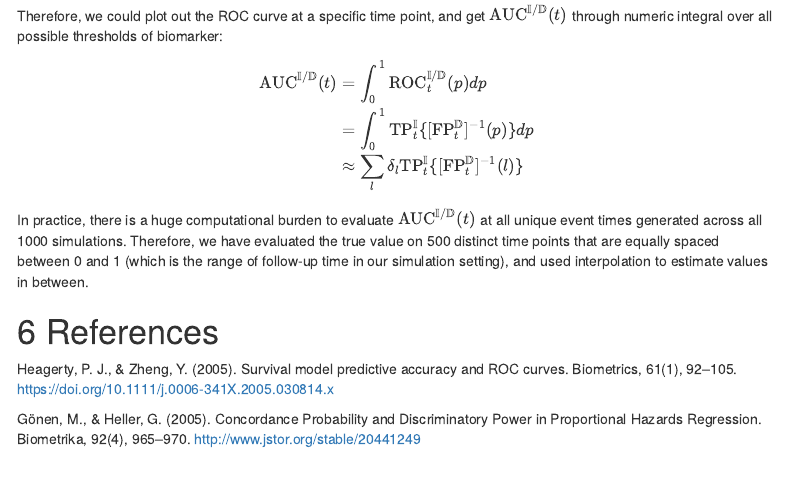
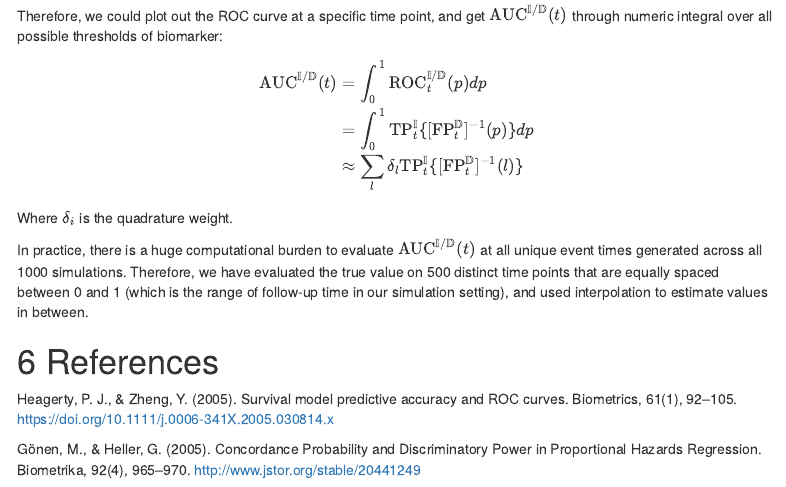
Before and after one commit to yingljin/TV-AUC-thesis, an R Markdown document (Docs/HZ_simulation.Rmd): the page in a window 1100 px wide, from 7930 px down. Rendered offline with R 4.5, knitr and Pandoc, with nearby package versions; some code elsewhere in the file could not run offline; menus at the side of the page are left out.

Commit message:
update write-up

```diff
--- a/Docs/HZ_simulation.Rmd
+++ b/Docs/HZ_simulation.Rmd
@@ -447,6 +447,8 @@ $$\begin{align*}
             &\approx \sum_l \delta_l \text{TP}_t^{\mathbb{I}}\{[\text{FP}_t^{\mathbb{D}}]^{-1}(l)\}
 \end{align*}$$
 
+Where $\delta_i$ is the quadrature weight.
+
 In practice, there is a huge computational burden to evaluate $\text{AUC}^{\mathbb{I}/\mathbb{D}}(t)$ at all unique event times generated across all 1000 simulations. Therefore, we have evaluated the true value on 500 distinct time points that are equally spaced between 0 and 1 (which is the range of follow-up time in our simulation setting), and used interpolation to estimate values in between.
 
 
```
Also changed, not shown: 2 other files.
